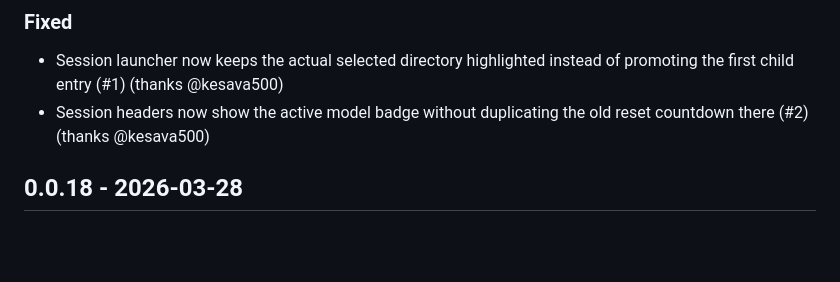
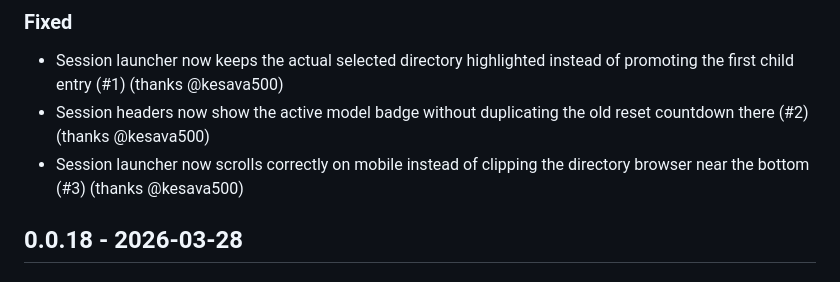
Before and after one commit to obviyus/shelleport, a Markdown page: CHANGELOG.md, the part around the change. Drawn GitHub-style; blank space fills up the shorter version.

Commit message:
docs: note mobile launcher scroll fix (#3) (thanks @kesava500)

```diff
--- a/CHANGELOG.md
+++ b/CHANGELOG.md
@@ -8,6 +8,7 @@ All notable changes to shelleport are documented here.
 
 - Session launcher now keeps the actual selected directory highlighted instead of promoting the first child entry (#1) (thanks @kesava500)
 - Session headers now show the active model badge without duplicating the old reset countdown there (#2) (thanks @kesava500)
+- Session launcher now scrolls correctly on mobile instead of clipping the directory browser near the bottom (#3) (thanks @kesava500)
 
 ## 0.0.18 - 2026-03-28
 
```
